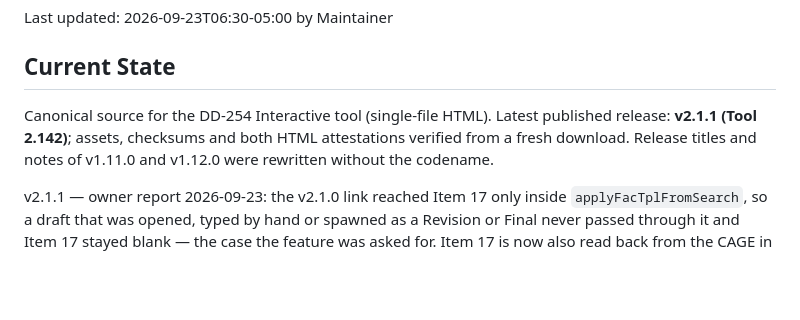
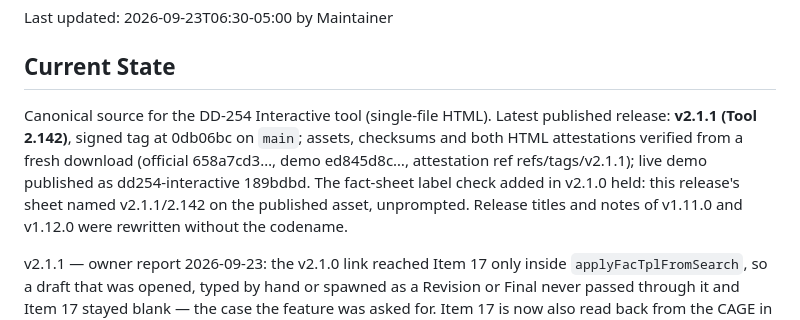
Before and after one commit to adamsdarin/dd254-interactive-source, a Markdown page: HANDOFF.md, the part around the change. GitHub-like rendering; blank space fills up the shorter version.

Commit message:
Record v2.1.1 publication in handoff

```diff
--- a/HANDOFF.md
+++ b/HANDOFF.md
@@ -5,8 +5,11 @@ Last updated: 2026-09-23T06:30-05:00 by Maintainer
 ## Current State
 
 Canonical source for the DD-254 Interactive tool (single-file HTML). Latest
-published release: **v2.1.1 (Tool 2.142)**; assets, checksums and both HTML
-attestations verified from a fresh download.
+published release: **v2.1.1 (Tool 2.142)**, signed tag at 0db06bc on `main`; assets,
+checksums and both HTML attestations verified from a fresh download (official
+658a7cd3…, demo ed845d8c…, attestation ref refs/tags/v2.1.1); live demo published
+as dd254-interactive 189bdbd. The fact-sheet label check added in v2.1.0 held:
+this release's sheet named v2.1.1/2.142 on the published asset, unprompted.
 Release titles and notes of v1.11.0 and v1.12.0 were rewritten without the codename.
 
 v2.1.1 — owner report 2026-09-23: the v2.1.0 link reached Item 17 only inside
```
